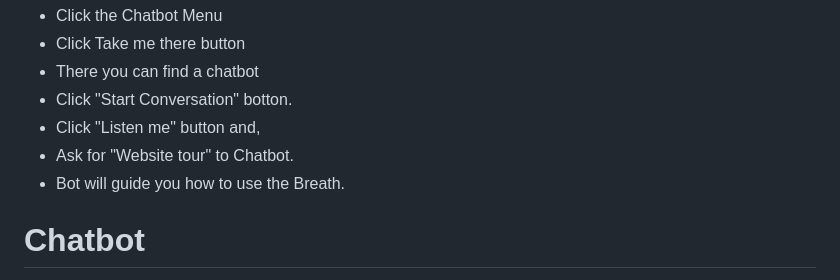
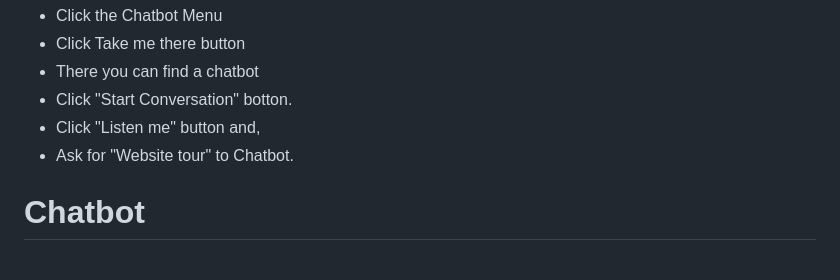
Before and after one commit to mannchaudhary/Mental-Health, a Markdown page: README.md, the part around the change. Rendered like a GitHub page.

Commit message:
Update README to remove Breath usage instructions
Removed instructions for using the Breath feature.

```diff
--- a/README.md
+++ b/README.md
@@ -25,7 +25,7 @@ I hope i made this project very easy to use,But still if you find any difficulti
 * Click "Start Conversation" botton.
 * Click "Listen me" button and,
 * Ask for "Website tour" to Chatbot.
-* Bot will guide you how to use the Breath.
+
 
 
 
```
